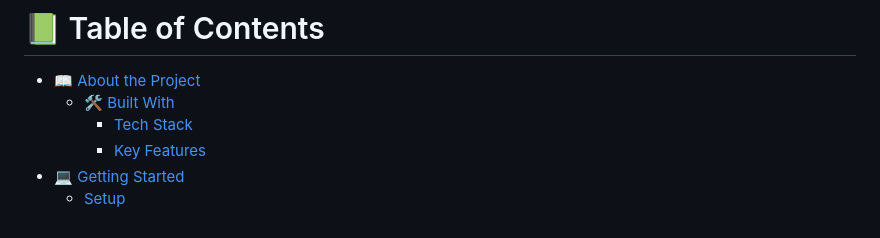
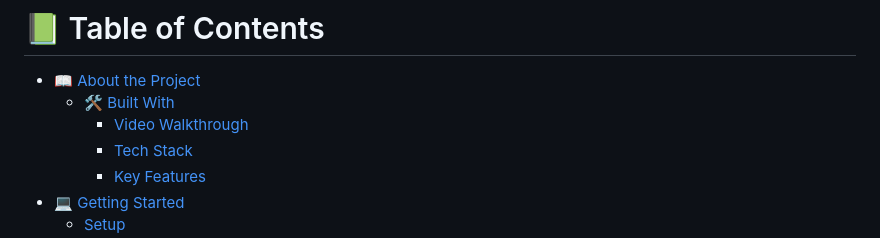
Before and after one commit to kalbek/JS-Capstone-Project, a Markdown page: README.md, the part around the change printed below. Drawn GitHub-style.

Commit message:
add video walkthrough link on readme, ready for submission

```diff
--- a/README.md
+++ b/README.md
@@ -4,6 +4,7 @@
 
 - [📖 About the Project](#about-project)
   - [🛠 Built With](#built-with)
+    - [Video Walkthrough](#video-walkthrough)
     - [Tech Stack](#tech-stack)
     - [Key Features](#key-features)
 - [💻 Getting Started](#getting-started)
```
Also changed, not shown: other parts of README.md (+2 -0 lines).
